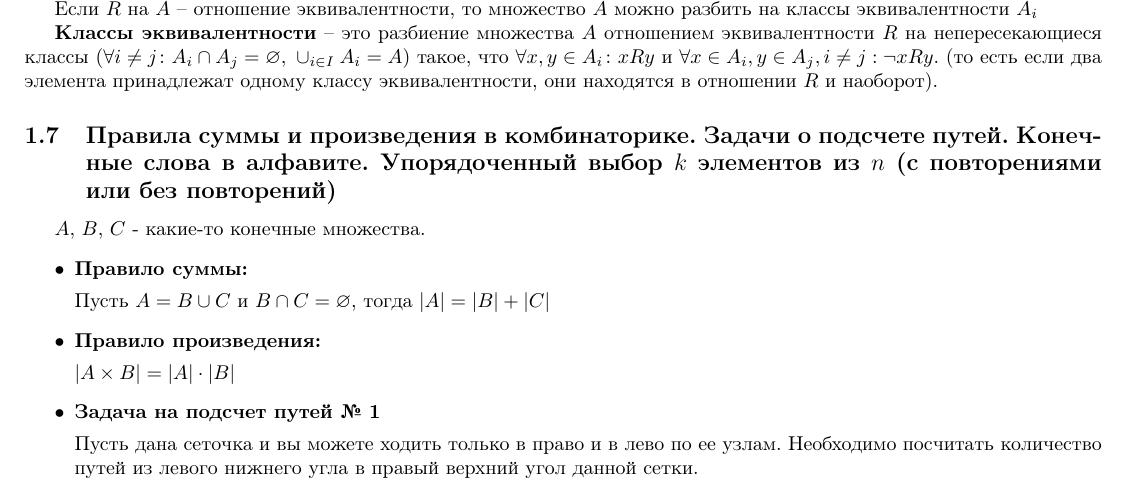
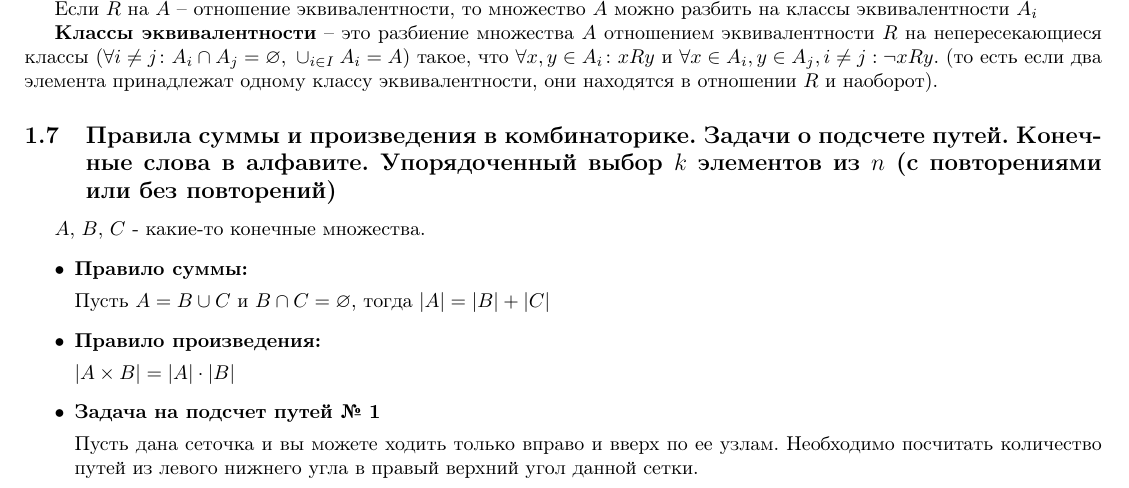
Before and after one commit to i3Cheese/discrete-math-2022-1, a LaTeX document (main.tex, which reads definitions/question7.tex): part of page 5 of 43, cut so that both start at the same text. Compiled offline with pdfLaTeX.

Commit message:
fix definition 7

```diff
--- a/definitions/question7.tex
+++ b/definitions/question7.tex
@@ -12,7 +12,7 @@ $|A \times B| = |A| \cdot |B|$
 
 \item \textbf{Задача на подсчет путей № 1}
 
-Пусть дана сеточка и вы можете ходить только в право и в лево по ее узлам. Необходимо посчитать количество путей из левого нижнего угла в правый верхний угол данной сетки.
+Пусть дана сеточка и вы можете ходить только вправо и вверх по ее узлам. Необходимо посчитать количество путей из левого нижнего угла в правый верхний угол данной сетки.
 
 \includegraphics[scale=1.5]{definitions/images/first-patch.jpg}
 
```
Also changed, not shown: main.pdf.
